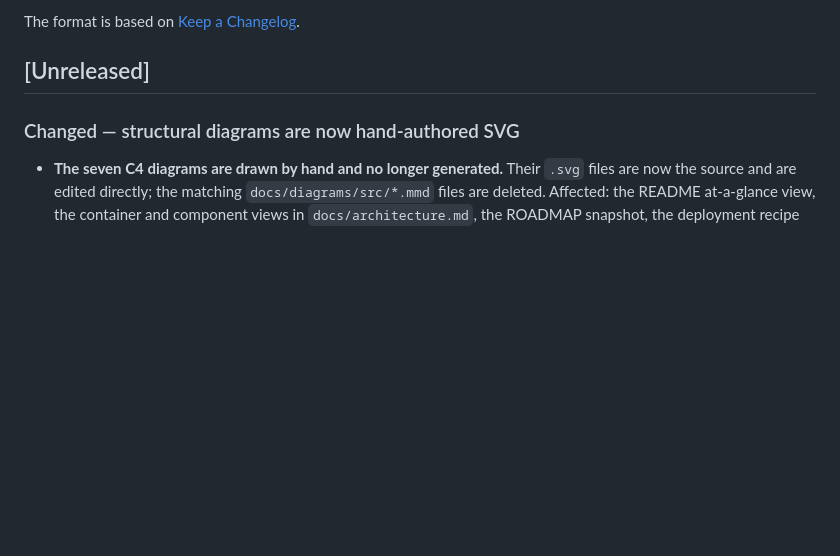
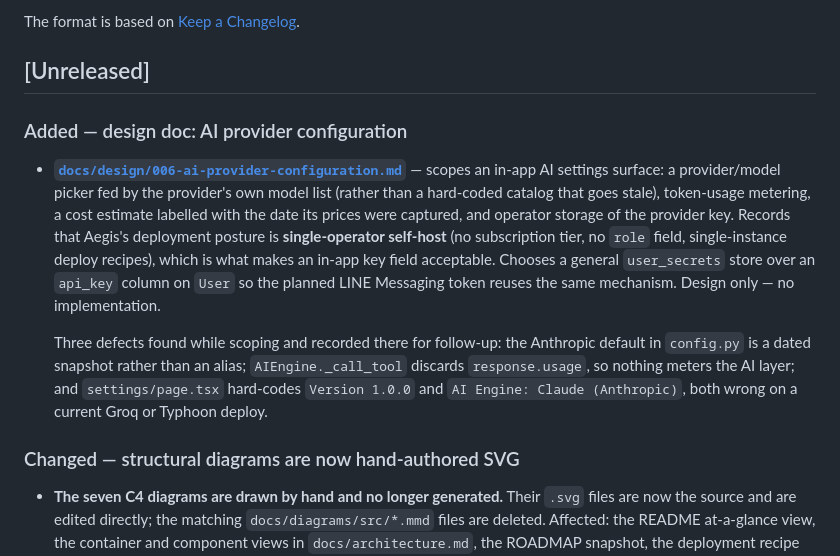
Before and after one commit to santapong/Aegis, a Markdown page: CHANGELOG.md, the part around the change. Drawn GitHub-style; blank space fills up the shorter version.

```diff
--- a/CHANGELOG.md
+++ b/CHANGELOG.md
@@ -5,6 +5,26 @@ All notable changes to the Aegis Money Management project will be documented in
 The format is based on [Keep a Changelog](https://keepachangelog.com/en/1.1.0/).
 
 ## [Unreleased]
+
+### Added — design doc: AI provider configuration
+
+- **[`docs/design/006-ai-provider-configuration.md`](docs/design/006-ai-provider-configuration.md)**
+  — scopes an in-app AI settings surface: a provider/model picker fed by the
+  provider's own model list (rather than a hard-coded catalog that goes stale),
+  token-usage metering, a cost estimate labelled with the date its prices were
+  captured, and operator storage of the provider key. Records that Aegis's
+  deployment posture is **single-operator self-host** (no subscription tier, no
+  `role` field, single-instance deploy recipes), which is what makes an in-app
+  key field acceptable. Chooses a general `user_secrets` store over an
+  `api_key` column on `User` so the planned LINE Messaging token reuses the
+  same mechanism. Design only — no implementation.
+
+  Three defects found while scoping and recorded there for follow-up: the
+  Anthropic default in `config.py` is a dated snapshot rather than an alias;
+  `AIEngine._call_tool` discards `response.usage`, so nothing meters the AI
+  layer; and `settings/page.tsx` hard-codes `Version 1.0.0` and
+  `AI Engine: Claude (Anthropic)`, both wrong on a current Groq or Typhoon
+  deploy.
 
 ### Changed — structural diagrams are now hand-authored SVG
 
```
Also changed, not shown: docs/design/006-ai-provider-configuration.md (added, +265 -0 lines).
